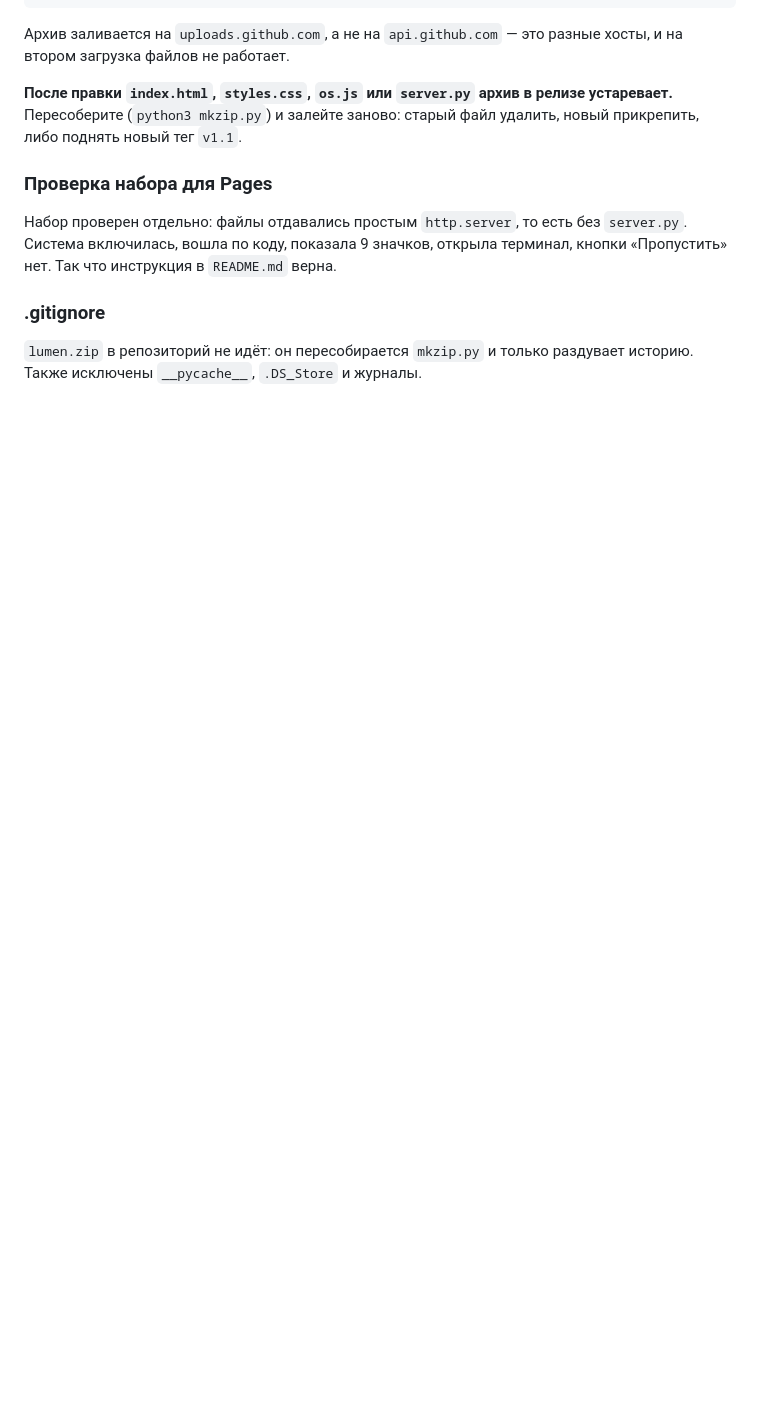
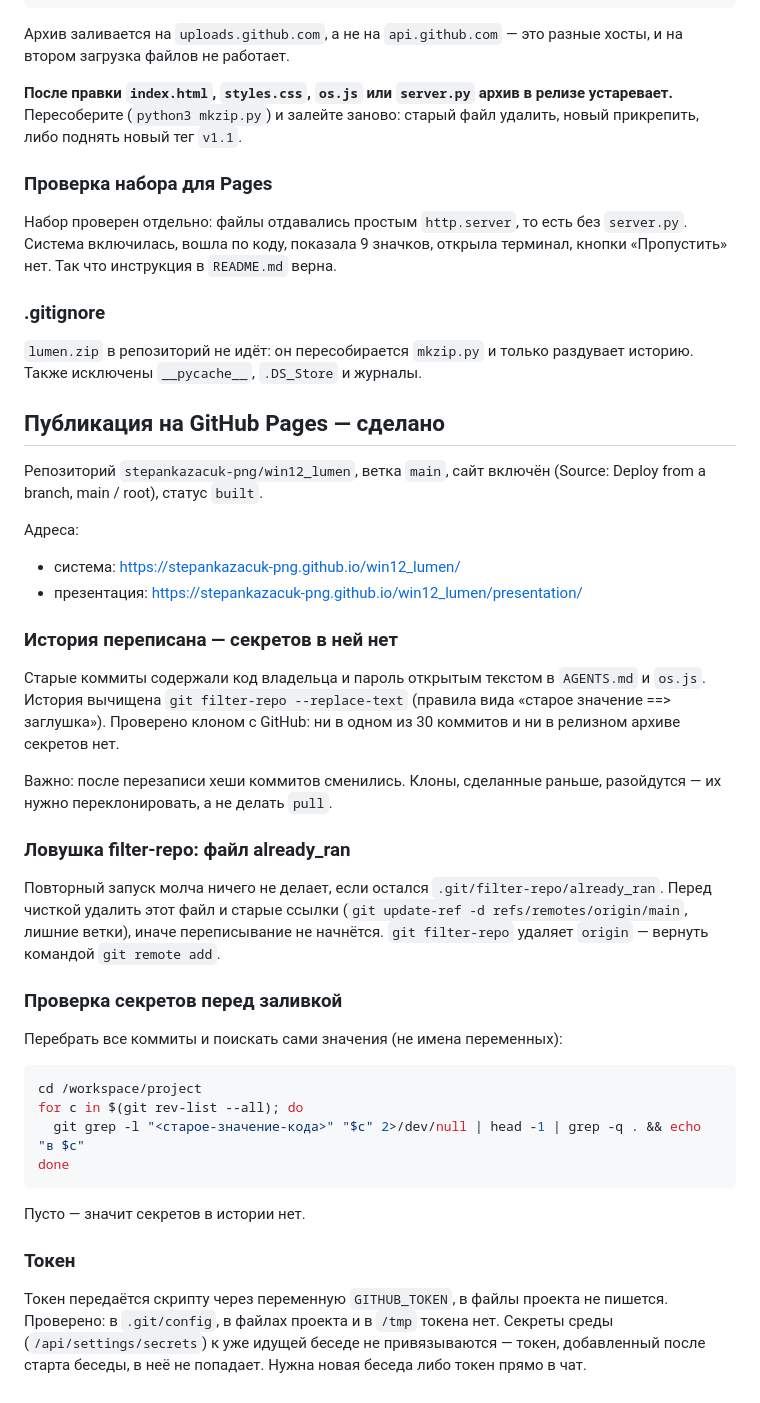
Before and after one commit to stepankazacuk-png/win12_lumen, a Markdown page: AGENTS.md, the part around the change. GitHub-like rendering; blank space fills up the shorter version.

Commit message:
docs: публикация на GitHub Pages и чистка истории

````diff
--- a/AGENTS.md
+++ b/AGENTS.md
@@ -749,3 +749,52 @@ curl -s -X POST -H "Authorization: Bearer $TOKEN" -H "Content-Type: application/
 
 `lumen.zip` в репозиторий не идёт: он пересобирается `mkzip.py` и только
 раздувает историю. Также исключены `__pycache__`, `.DS_Store` и журналы.
+
+
+## Публикация на GitHub Pages — сделано
+
+Репозиторий `stepankazacuk-png/win12_lumen`, ветка `main`, сайт включён
+(Source: Deploy from a branch, main / root), статус `built`.
+
+Адреса:
+- система: https://stepankazacuk-png.github.io/win12_lumen/
+- презентация: https://stepankazacuk-png.github.io/win12_lumen/presentation/
+
+### История переписана — секретов в ней нет
+
+Старые коммиты содержали код владельца и пароль открытым текстом в `AGENTS.md`
+и `os.js`. История вычищена `git filter-repo --replace-text` (правила вида
+«старое значение ==> заглушка»). Проверено клоном с GitHub: ни в одном из
+30 коммитов и ни в релизном архиве секретов нет.
+
+Важно: после перезаписи хеши коммитов сменились. Клоны, сделанные раньше,
+разойдутся — их нужно переклонировать, а не делать `pull`.
+
+### Ловушка filter-repo: файл already_ran
+
+Повторный запуск молча ничего не делает, если остался
+`.git/filter-repo/already_ran`. Перед чисткой удалить этот файл и старые
+ссылки (`git update-ref -d refs/remotes/origin/main`, лишние ветки), иначе
+переписывание не начнётся. `git filter-repo` удаляет `origin` — вернуть
+командой `git remote add`.
+
+### Проверка секретов перед заливкой
+
+Перебрать все коммиты и поискать сами значения (не имена переменных):
+
+```bash
+cd /workspace/project
+for c in $(git rev-list --all); do
+  git grep -l "<старое-значение-кода>" "$c" 2>/dev/null | head -1 | grep -q . && echo "в $c"
+done
+```
+
+Пусто — значит секретов в истории нет.
+
+### Токен
+
+Токен передаётся скрипту через переменную `GITHUB_TOKEN`, в файлы проекта не
+пишется. Проверено: в `.git/config`, в файлах проекта и в `/tmp` токена нет.
+Секреты среды (`/api/settings/secrets`) к уже идущей беседе не привязываются —
+токен, добавленный после старта беседы, в неё не попадает. Нужна новая беседа
+либо токен прямо в чат.
````
